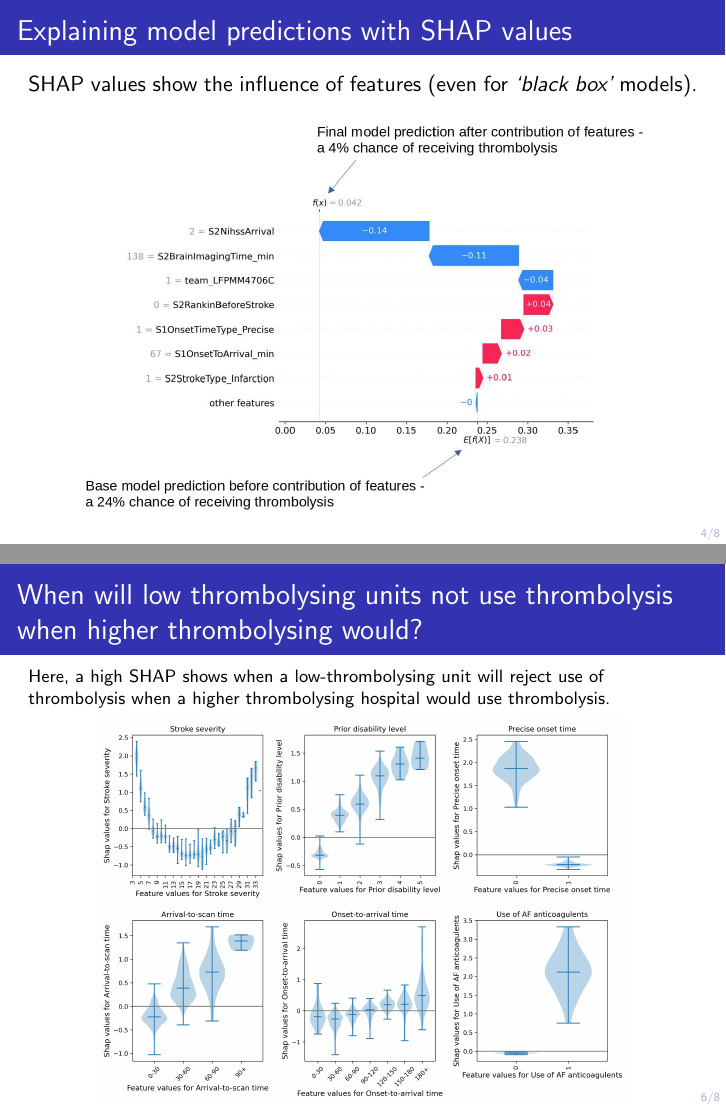
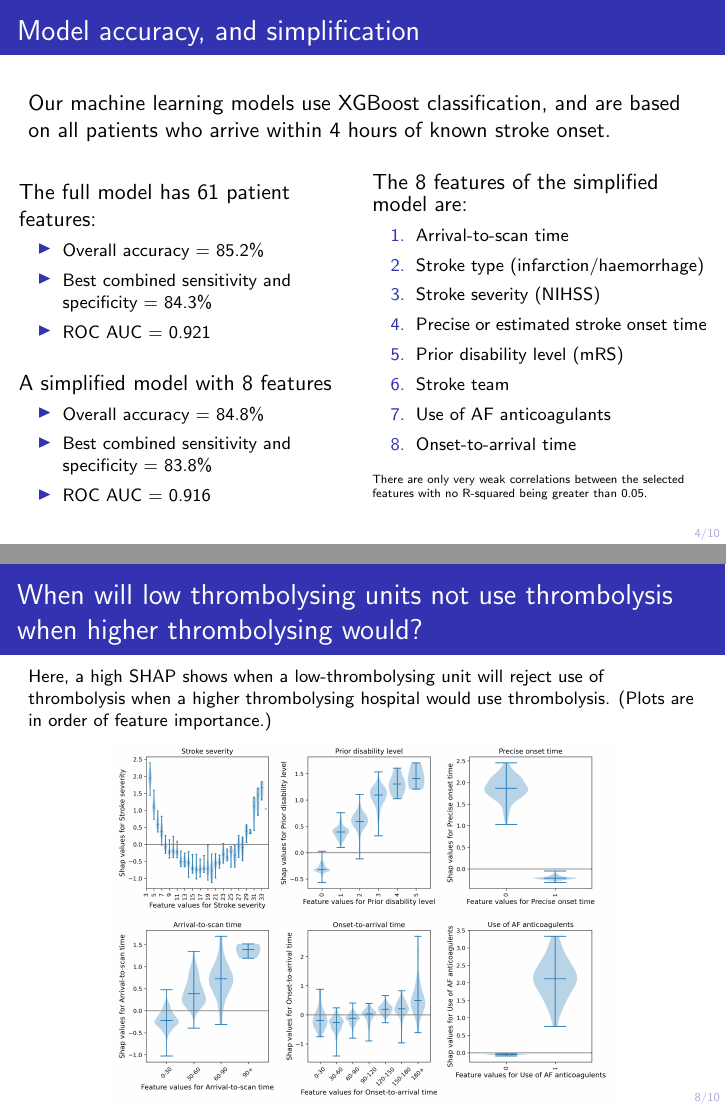
Before and after one commit to samuel-book/overleaf_coproduction_workshop_1, LaTeX slides (main.tex): pages 4 and 6 of 8 before the commit and pages 4 and 8 of 10 after it, joined at a grey line. Compiled offline with pdfLaTeX.

Commit message:
Updates from Overleaf

```diff
--- a/main.tex
+++ b/main.tex
@@ -73,6 +73,72 @@ We can model key changes to pathway:
 We accessed 240,000 emergency stroke admissions in England and Wales over three years.
 \end{frame}
 
+%%%%%%%%%%%%%%%%%%%%%%%%%%%%%%%%%%%%%%%%%%%%%%%%%%%%%%%%%%%%%%%
+
+\begin{frame}{Model accuracy, and simplification}
+
+Our machine learning models use XGBoost classification, and are based on all patients who arrive within 4 hours of known stroke onset.
+
+\vspace{5mm}
+
+\begin{columns}
+
+    \begin{column}{0.5\textwidth}
+
+        The full model has 61 patient features:
+
+        \begin{footnotesize}
+        \begin{itemize}
+            \item Overall accuracy = 85.2\%
+            \item Best combined sensitivity and specificity = 84.3\%
+            \item ROC AUC = 0.921
+        \end{itemize}
+        \end{footnotesize}
+
+        \vspace{3mm}
+
+        A simplified model with 8 features
+
+        \begin{footnotesize}
+        \begin{itemize}
+            \item Overall accuracy = 84.8\%
+            \item Best combined sensitivity and specificity = 83.8\%
+            \item ROC AUC = 0.916
+        \end{itemize}
+        \end{footnotesize}
+
+    \end{column}
+
+    \begin{column}{0.5\textwidth}
+    The 8 features of the simplified model are:
+        \begin{footnotesize}
+        \begin{enumerate}
+            \item Arrival-to-scan time
+            \item Stroke type (infarction/haemorrhage)
+            \item Stroke severity (NIHSS)
+            \item Precise or estimated stroke onset time
+            \item Prior disability level (mRS)
+            \item Stroke team
+            \item Use of AF anticoagulants
+            \item Onset-to-arrival time
+        \end{enumerate}
+        \end{footnotesize}
+
+    \vspace{2mm}
+    \tiny{There are only very weak correlations between the selected features with no R-squared being greater than 0.05.}
+    \end{column}
+
+
+
+
+
+
+\end{columns}
+
+
+
+\end{frame}
+
 
 %%%%%%%%%%%%%%%%%%%%%%%%%%%%%%%%%%%%%%%%%%%%%%%%%%%%%%%%%%%%%%%
 
@@ -92,6 +158,6 @@ SHAP values show the influence of features (even for \emph{`black box'} models).
 \begin{frame}
 \frametitle{What drives use of thrombolysis across all hospitals?}
 
-\footnotesize{Note: SHAP values here are \emph{log odds}. Each step-change in value of \textpm 1 changes the chances of receiving thrombolysis about 3-fold.}
+\footnotesize{Note: SHAP values here are \emph{log odds}. Each step-change in value of \textpm 1 changes the chances of receiving thrombolysis about 3-fold. (Plots are in order of feature importance.)}
 
 \begin{center}
@@ -104,12 +175,14 @@ SHAP values show the influence of features (even for \emph{`black box'} models).
 \begin{frame}
 \frametitle{When will low thrombolysing units not use thrombolysis when higher thrombolysing would?}
 
-\footnotesize{Here, a high SHAP shows when a low-thrombolysing unit will reject use of thrombolysis when a higher thrombolysing hospital would use thrombolysis.}
+\footnotesize{Here, a high SHAP shows when a low-thrombolysing unit will reject use of thrombolysis when a higher thrombolysing hospital would use thrombolysis. (Plots are in order of feature importance.)}
 
 \begin{center}
-\includegraphics[width=0.80\textwidth]{./images/xgb_predicting_difference_shap_violin.jpg}
+\includegraphics[width=0.75\textwidth]{./images/xgb_predicting_difference_shap_violin.jpg}
 \end{center}
 \end{frame}
+
+
 
 %%%%%%%%%%%%%%%%%%%%%%%%%%%%%%%%%%%%%%%%%%%%%%%%%%%%%%%%%%%%%%%
 \begin{frame}
```
Also changed, not shown: main.tex (7 more changed lines).
